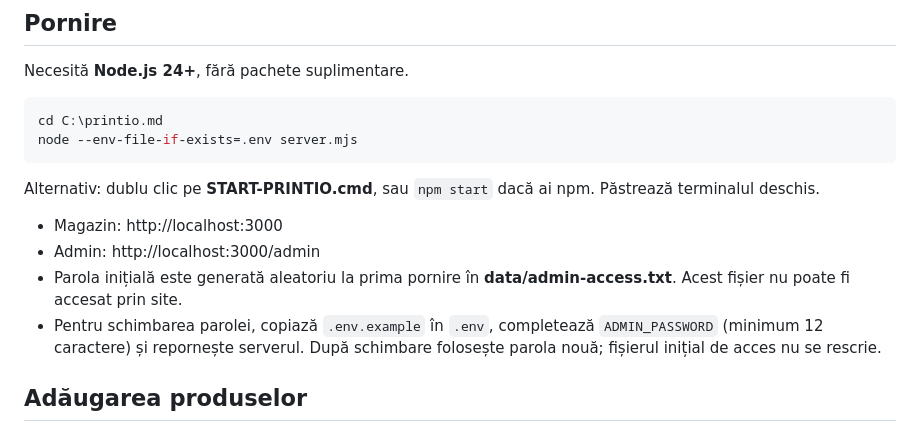
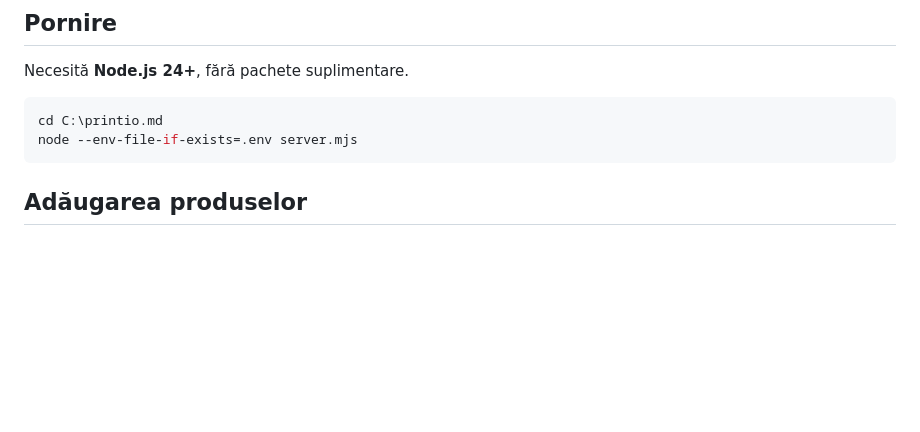
Before and after one commit to EuVladdd/whatwh, a Markdown page: README.md, the part around the change. Drawn GitHub-style; blank space fills up the shorter version.

````diff
--- a/README.md
+++ b/README.md
@@ -11,12 +11,7 @@ cd C:\printio.md
 node --env-file-if-exists=.env server.mjs
 ```
 
-Alternativ: dublu clic pe **START-PRINTIO.cmd**, sau `npm start` dacă ai npm. Păstrează terminalul deschis.
 
-- Magazin: http://localhost:3000
-- Admin: http://localhost:3000/admin
-- Parola inițială este generată aleatoriu la prima pornire în **data/admin-access.txt**. Acest fișier nu poate fi accesat prin site.
-- Pentru schimbarea parolei, copiază `.env.example` în `.env`, completează `ADMIN_PASSWORD` (minimum 12 caractere) și repornește serverul. După schimbare folosește parola nouă; fișierul inițial de acces nu se rescrie.
 
 ## Adăugarea produselor
 
````
